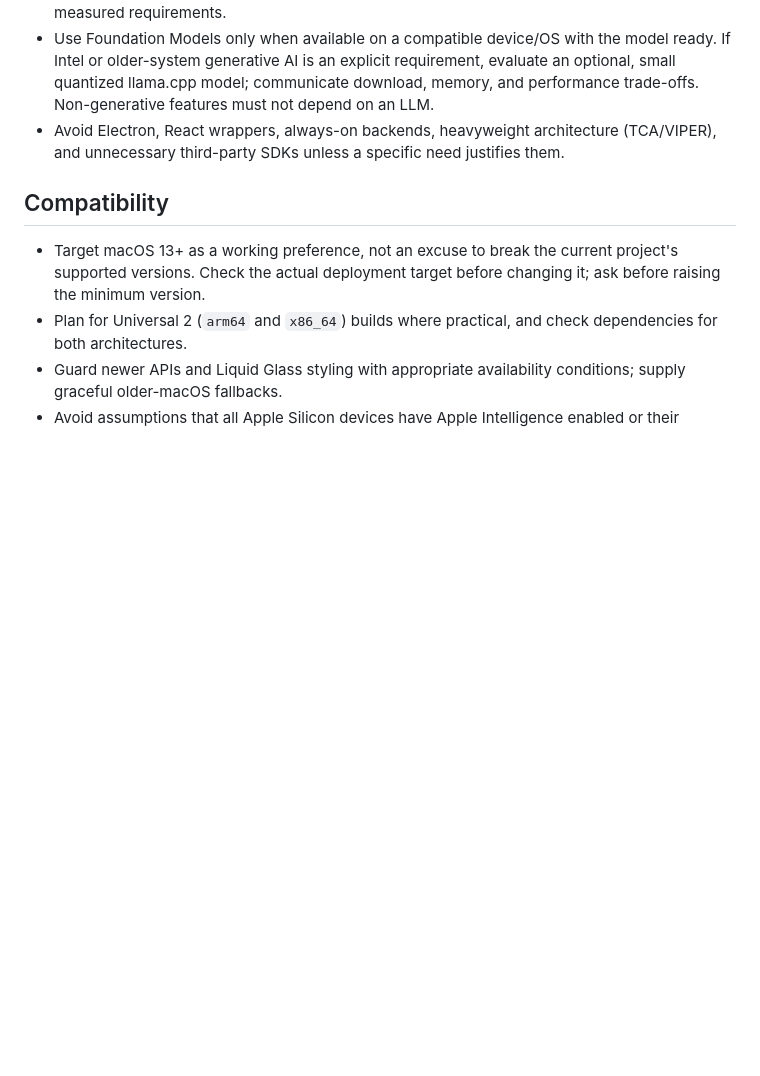
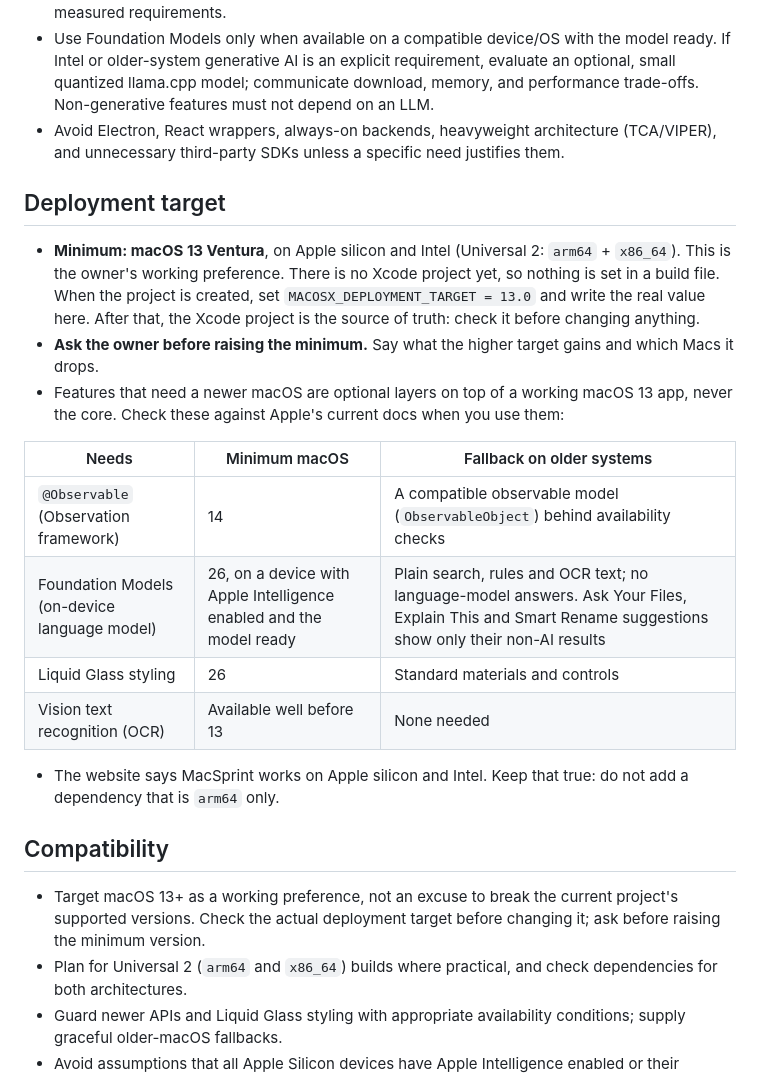
Before and after one commit to tsrinivasreddy/macsprint, a Markdown page: CLAUDE.md, the part around the change. Rendered like a GitHub page; blank space fills up the shorter version.

Commit message:
CLAUDE.md: add the macOS deployment target
Co-Authored-By: Claude Sonnet 5.5 <noreply@anthropic.com>
Claude-Session: https://claude.ai/code/session_01XtVGGjRtyMHHJ3rZ5SkQtB

```diff
--- a/CLAUDE.md
+++ b/CLAUDE.md
@@ -37,6 +37,23 @@ Never trade file safety for speed, an animation, or optimistic UI.
 - For persisted search indexes, consider SQLite + FTS5, with Spotlight/`NSMetadataQuery` integration where useful. For file changes, consider FSEvents. Choose solutions based on measured requirements.
 - Use Foundation Models only when available on a compatible device/OS with the model ready. If Intel or older-system generative AI is an explicit requirement, evaluate an optional, small quantized llama.cpp model; communicate download, memory, and performance trade-offs. Non-generative features must not depend on an LLM.
 - Avoid Electron, React wrappers, always-on backends, heavyweight architecture (TCA/VIPER), and unnecessary third-party SDKs unless a specific need justifies them.
+
+## Deployment target
+
+- **Minimum: macOS 13 Ventura**, on Apple silicon and Intel (Universal 2: `arm64` + `x86_64`). This is the owner's working preference.
+  There is no Xcode project yet, so nothing is set in a build file. When the project is created, set `MACOSX_DEPLOYMENT_TARGET = 13.0`
+  and write the real value here. After that, the Xcode project is the source of truth: check it before changing anything.
+- **Ask the owner before raising the minimum.** Say what the higher target gains and which Macs it drops.
+- Features that need a newer macOS are optional layers on top of a working macOS 13 app, never the core. Check these against Apple's current docs when you use them:
+
+| Needs | Minimum macOS | Fallback on older systems |
+|---|---|---|
+| `@Observable` (Observation framework) | 14 | A compatible observable model (`ObservableObject`) behind availability checks |
+| Foundation Models (on-device language model) | 26, on a device with Apple Intelligence enabled and the model ready | Plain search, rules and OCR text; no language-model answers. Ask Your Files, Explain This and Smart Rename suggestions show only their non-AI results |
+| Liquid Glass styling | 26 | Standard materials and controls |
+| Vision text recognition (OCR) | Available well before 13 | None needed |
+
+- The website says MacSprint works on Apple silicon and Intel. Keep that true: do not add a dependency that is `arm64` only.
 
 ## Compatibility
 
```
